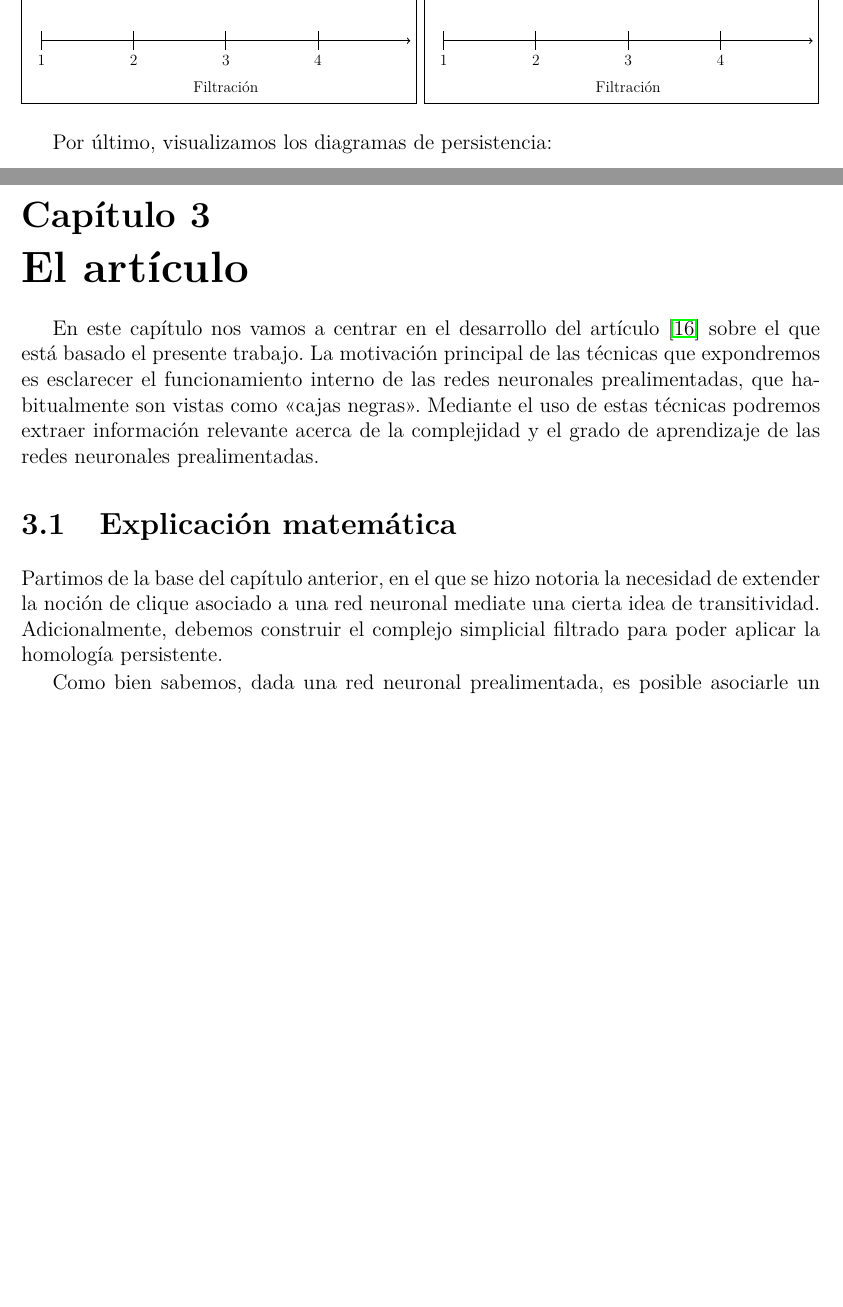
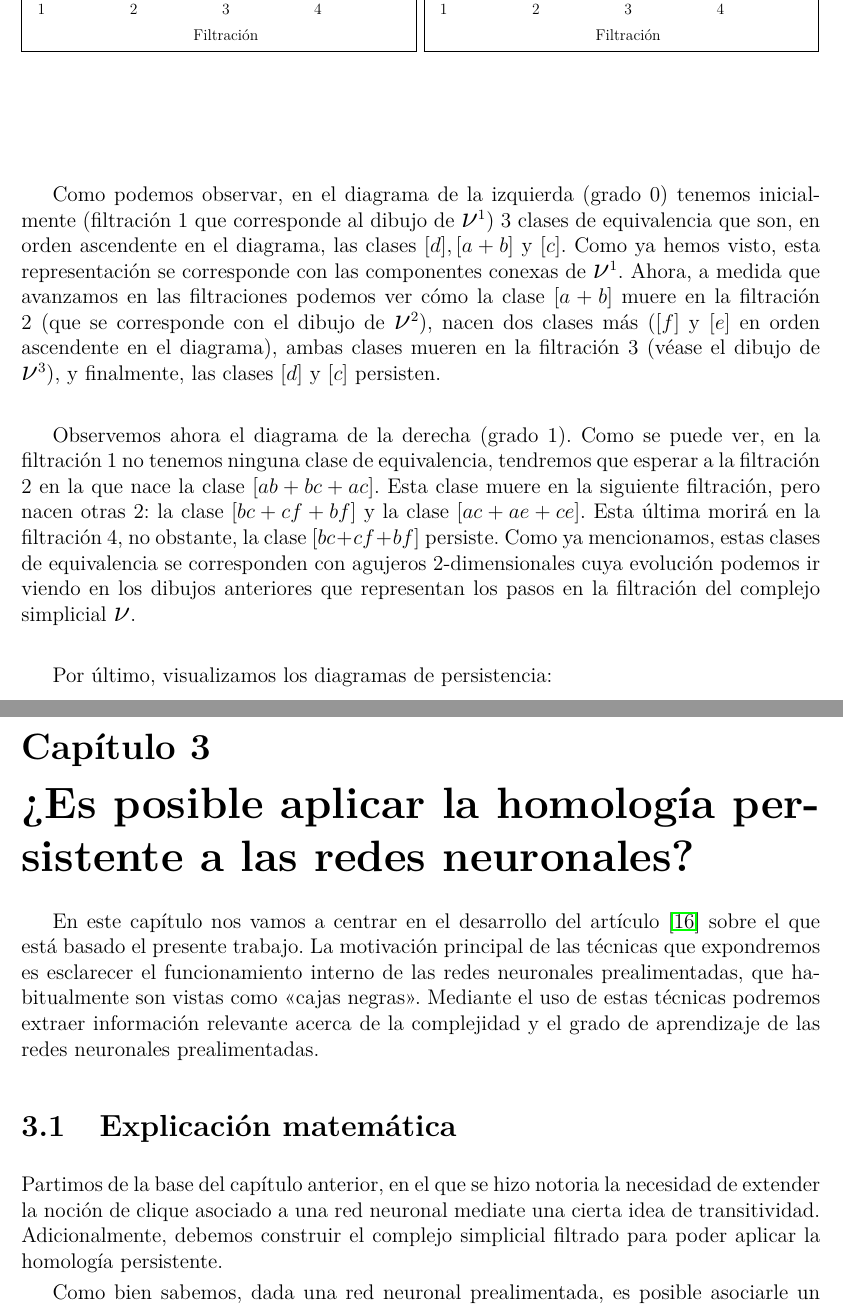
Before and after one commit to joros244/TFGMath2022, a LaTeX book (BorradorMemoria/BorradorMemoria.tex): two parts of pages 21 and 29 of 46 before the commit and two parts of pages 21 and 29 of 44 after it, joined at a grey line, cut so that both start at the same text, the shorter picture padded with empty space. Compiled offline with pdfLaTeX.

Commit message:
Pequeños fixes

```diff
--- a/BorradorMemoria/BorradorMemoria.tex
+++ b/BorradorMemoria/BorradorMemoria.tex
@@ -1376,6 +1376,32 @@ corners,fill opacity = 0.2,draw,thick,text opacity =1] {$#1$};}
 			\end{figure}
 		\endminipage}
 	\end{figure}
+
+	Como podemos observar, en el diagrama de la izquierda (grado 0)
+	tenemos inicialmente (filtración 1 que corresponde al dibujo de
+	{\Large $\nu$}$^{1}$) 3 clases de equivalencia que son, en orden
+	ascendente
+	en el diagrama, las clases $[d],[a+b]$ y $[c]$. Como ya hemos visto,
+	esta representación se corresponde con las componentes conexas de
+	{\Large $\nu$}$^{1}$. Ahora, a medida que avanzamos en las
+	filtraciones podemos ver cómo la clase $[a+b]$ muere en la filtración 2
+	(que se corresponde con el dibujo de {\Large $\nu$}$^{2}$), nacen dos
+	clases más ($[f]$ y $[e]$ en orden ascendente en el diagrama), ambas
+	clases mueren en la filtración 3 (véase el dibujo de
+	{\Large $\nu$}$^{3}$), y finalmente, las clases $[d]$ y $[c]$
+	persisten.
+
+	Observemos ahora el diagrama de la derecha (grado 1). Como se puede
+	ver, en la filtración 1 no tenemos ninguna clase de equivalencia,
+	tendremos que esperar a la filtración 2 en la que nace la clase
+	$[ab+bc+ac]$. Esta clase muere en la siguiente filtración, pero nacen
+	otras 2: la clase $[bc+cf+bf]$ y la clase $[ac+ae+ce]$. Esta última
+	morirá en la filtración 4, no obstante, la clase $[bc+cf+bf]$
+	persiste. Como ya mencionamos, estas clases de equivalencia se
+	corresponden con agujeros $2$-dimensionales cuya evolución podemos ir
+	viendo en los dibujos anteriores que representan los pasos en la
+	filtración del complejo simplicial {\Large $\nu$}.
+
 	Por último, visualizamos los diagramas de persistencia:
 	\begin{figure}[H]
 		\fbox{\minipage{0.48\textwidth}
@@ -2016,7 +2042,8 @@ corners,fill opacity = 0.2,draw,thick,text opacity =1] {$#1$};}
 
 	\newpage
 
-	\chapter{El artículo}
+	\chapter{¿Es posible aplicar la homología persistente a las redes
+	neuronales?}
 
 	En este capítulo nos vamos a centrar en el desarrollo del artículo
 	\cite{Articulo-Watanabe} sobre el que está basado el presente trabajo.
```
Also changed, not shown: BorradorMemoria/BorradorMemoria.pdf, BorradorMemoria/BorradorMemoria.tex (14 more changed lines).
